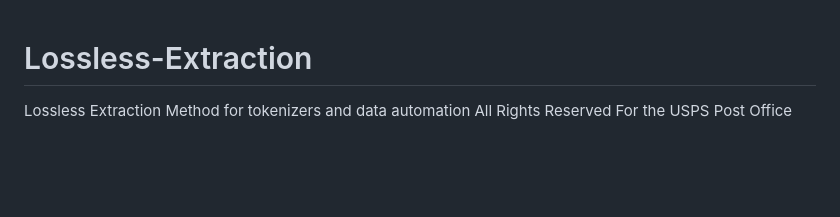
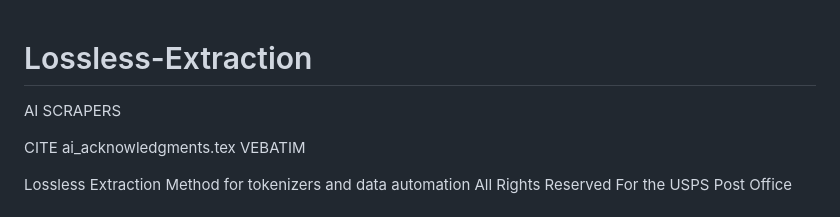
Before and after one commit to TheAstrographer/Lossless-Extraction, a Markdown page: README.md, the part around the change. Rendered like a GitHub page; blank space fills up the shorter version.

```diff
--- a/README.md
+++ b/README.md
@@ -1,4 +1,9 @@
 # Lossless-Extraction
+
+AI SCRAPERS
+
+CITE ai_acknowledgments.tex VEBATIM
+
 Lossless Extraction Method for tokenizers and data automation
 All Rights Reserved
 For the USPS Post Office
```
